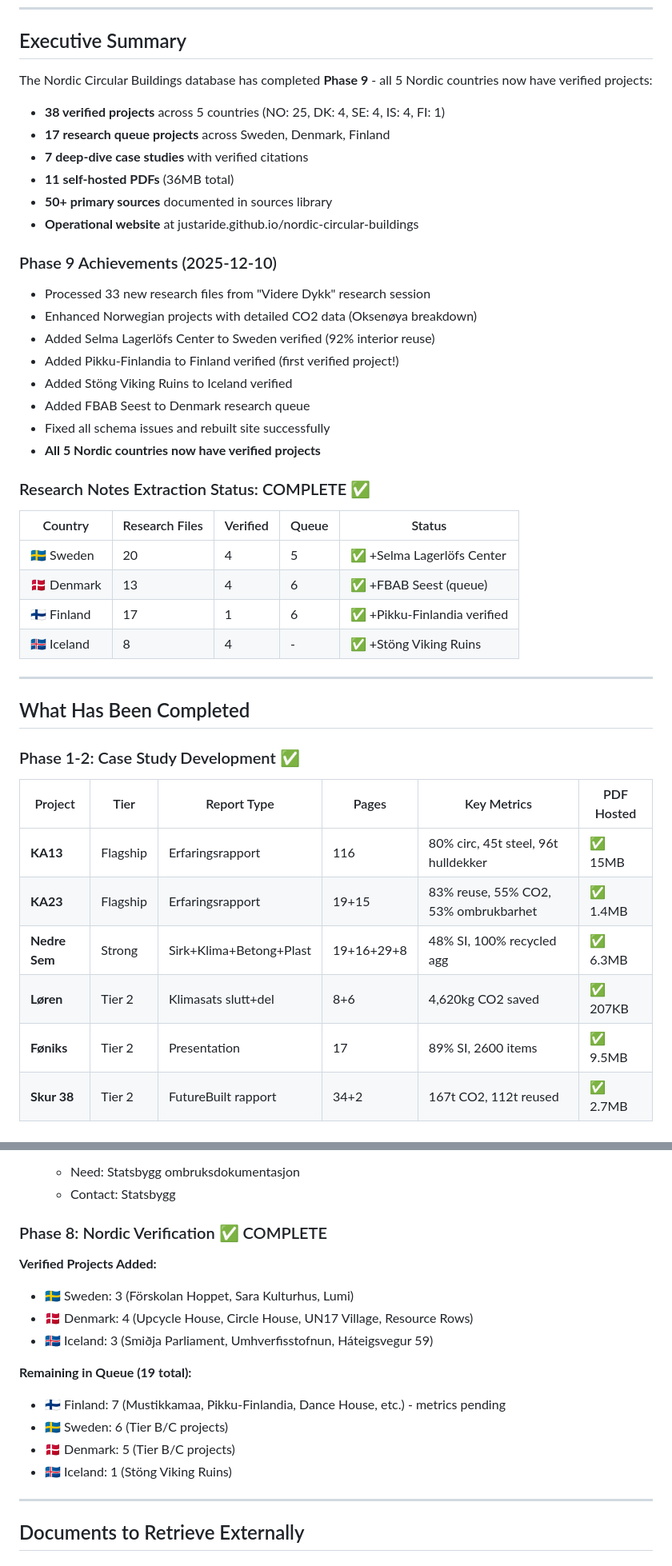
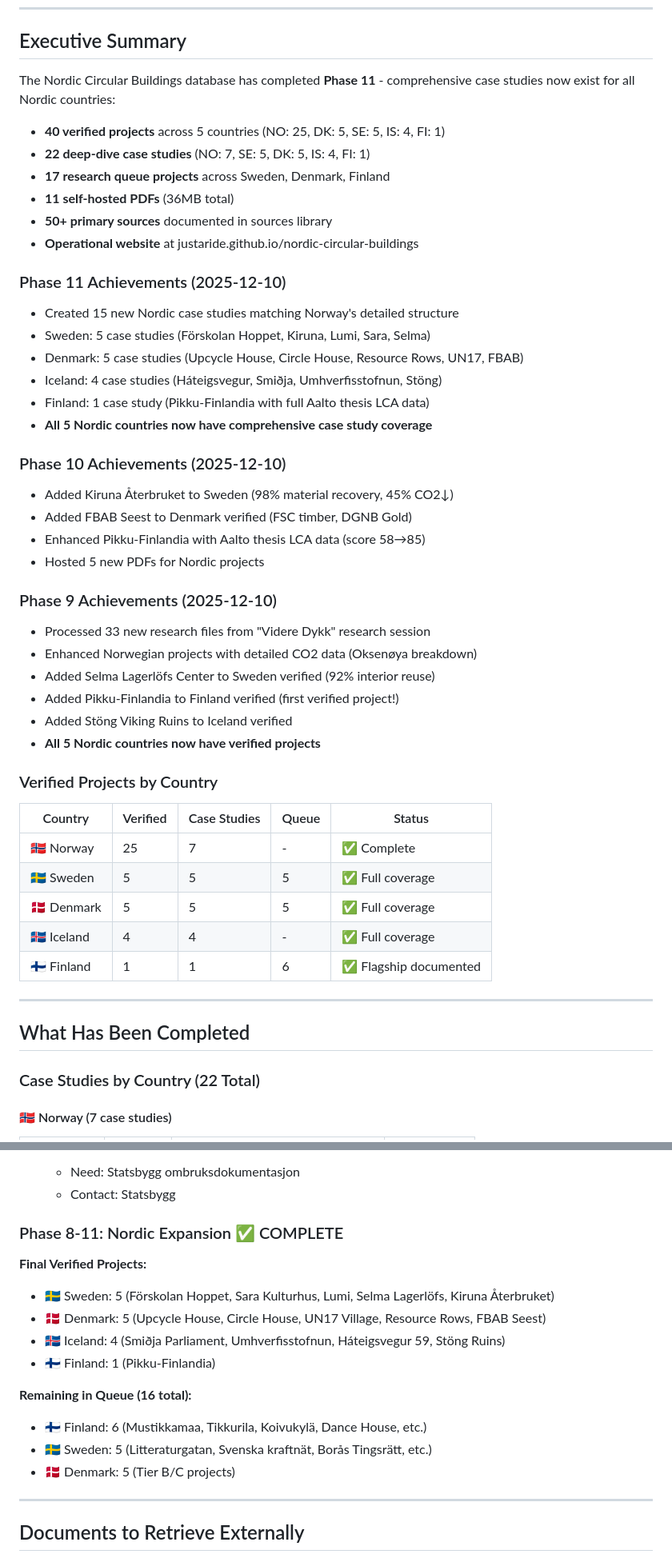
Before and after one commit to justaride/nordic-circular-buildings, a Markdown page: docs/STATUS.md, 2 parts joined by grey strips. Shown at 80% size. Rendered like a GitHub page.

```diff
--- a/docs/STATUS.md
+++ b/docs/STATUS.md
@@ -6,14 +6,28 @@
 
 ## Executive Summary
 
-The Nordic Circular Buildings database has completed **Phase 9** - all 5 Nordic countries now have verified projects:
+The Nordic Circular Buildings database has completed **Phase 11** - comprehensive case studies now exist for all Nordic countries:
 
-- **38 verified projects** across 5 countries (NO: 25, DK: 4, SE: 4, IS: 4, FI: 1)
+- **40 verified projects** across 5 countries (NO: 25, DK: 5, SE: 5, IS: 4, FI: 1)
+- **22 deep-dive case studies** (NO: 7, SE: 5, DK: 5, IS: 4, FI: 1)
 - **17 research queue projects** across Sweden, Denmark, Finland
-- **7 deep-dive case studies** with verified citations
 - **11 self-hosted PDFs** (36MB total)
 - **50+ primary sources** documented in sources library
 - **Operational website** at justaride.github.io/nordic-circular-buildings
+
+### Phase 11 Achievements (2025-12-10)
+- Created 15 new Nordic case studies matching Norway's detailed structure
+- Sweden: 5 case studies (Förskolan Hoppet, Kiruna, Lumi, Sara, Selma)
+- Denmark: 5 case studies (Upcycle House, Circle House, Resource Rows, UN17, FBAB)
+- Iceland: 4 case studies (Háteigsvegur, Smiðja, Umhverfisstofnun, Stöng)
+- Finland: 1 case study (Pikku-Finlandia with full Aalto thesis LCA data)
+- **All 5 Nordic countries now have comprehensive case study coverage**
+
+### Phase 10 Achievements (2025-12-10)
+- Added Kiruna Återbruket to Sweden (98% material recovery, 45% CO2↓)
+- Added FBAB Seest to Denmark verified (FSC timber, DGNB Gold)
+- Enhanced Pikku-Finlandia with Aalto thesis LCA data (score 58→85)
+- Hosted 5 new PDFs for Nordic projects
 
 ### Phase 9 Achievements (2025-12-10)
 - Processed 33 new research files from "Videre Dykk" research session
@@ -21,31 +35,23 @@ The Nordic Circular Buildings database has completed **Phase 9** - all 5 Nordic
 - Added Selma Lagerlöfs Center to Sweden verified (92% interior reuse)
 - Added Pikku-Finlandia to Finland verified (first verified project!)
 - Added Stöng Viking Ruins to Iceland verified
-- Added FBAB Seest to Denmark research queue
-- Fixed all schema issues and rebuilt site successfully
 - **All 5 Nordic countries now have verified projects**
 
-### Research Notes Extraction Status: COMPLETE ✅
+### Verified Projects by Country
 
-| Country | Research Files | Verified | Queue | Status |
-|---------|---------------|----------|-------|--------|
-| 🇸🇪 Sweden | 20 | 4 | 5 | ✅ +Selma Lagerlöfs Center |
-| 🇩🇰 Denmark | 13 | 4 | 6 | ✅ +FBAB Seest (queue) |
-| 🇫🇮 Finland | 17 | 1 | 6 | ✅ +Pikku-Finlandia verified |
-| 🇮🇸 Iceland | 8 | 4 | - | ✅ +Stöng Viking Ruins |
+| Country | Verified | Case Studies | Queue | Status |
+|---------|----------|--------------|-------|--------|
+| 🇳🇴 Norway | 25 | 7 | - | ✅ Complete |
+| 🇸🇪 Sweden | 5 | 5 | 5 | ✅ Full coverage |
+| 🇩🇰 Denmark | 5 | 5 | 5 | ✅ Full coverage |
+| 🇮🇸 Iceland | 4 | 4 | - | ✅ Full coverage |
+| 🇫🇮 Finland | 1 | 1 | 6 | ✅ Flagship documented |
 
 ---
 
 ## What Has Been Completed
 
-### Phase 1-2: Case Study Development ✅
+### Case Studies by Country (22 Total)
 
-| Project | Tier | Report Type | Pages | Key Metrics | PDF Hosted |
-|---------|------|-------------|-------|-------------|------------|
-| **KA13** | Flagship | Erfaringsrapport | 116 | 80% circ, 45t steel, 96t hulldekker | ✅ 15MB |
-| **KA23** | Flagship | Erfaringsrapport | 19+15 | 83% reuse, 55% CO2, 53% ombrukbarhet | ✅ 1.4MB |
-| **Nedre Sem** | Strong | Sirk+Klima+Betong+Plast | 19+16+29+8 | 48% SI, 100% recycled agg | ✅ 6.3MB |
-| **Løren** | Tier 2 | Klimasats slutt+del | 8+6 | 4,620kg CO2 saved | ✅ 207KB |
-| **Føniks** | Tier 2 | Presentation | 17 | 89% SI, 2600 items | ✅ 9.5MB |
-| **Skur 38** | Tier 2 | FutureBuilt rapport | 34+2 | 167t CO2, 112t reused | ✅ 2.7MB |
+#### 🇳🇴 Norway (7 case studies)
 
@@ -180,18 +231,18 @@ Basic info only, no detailed circularity data:
    - Need: Statsbygg ombruksdokumentasjon
    - Contact: Statsbygg
 
-### Phase 8: Nordic Verification ✅ COMPLETE
+### Phase 8-11: Nordic Expansion ✅ COMPLETE
 
-**Verified Projects Added:**
-- 🇸🇪 Sweden: 3 (Förskolan Hoppet, Sara Kulturhus, Lumi)
-- 🇩🇰 Denmark: 4 (Upcycle House, Circle House, UN17 Village, Resource Rows)
-- 🇮🇸 Iceland: 3 (Smiðja Parliament, Umhverfisstofnun, Háteigsvegur 59)
+**Final Verified Projects:**
+- 🇸🇪 Sweden: 5 (Förskolan Hoppet, Sara Kulturhus, Lumi, Selma Lagerlöfs, Kiruna Återbruket)
+- 🇩🇰 Denmark: 5 (Upcycle House, Circle House, UN17 Village, Resource Rows, FBAB Seest)
+- 🇮🇸 Iceland: 4 (Smiðja Parliament, Umhverfisstofnun, Háteigsvegur 59, Stöng Ruins)
+- 🇫🇮 Finland: 1 (Pikku-Finlandia)
 
-**Remaining in Queue (19 total):**
-- 🇫🇮 Finland: 7 (Mustikkamaa, Pikku-Finlandia, Dance House, etc.) - metrics pending
-- 🇸🇪 Sweden: 6 (Tier B/C projects)
+**Remaining in Queue (16 total):**
+- 🇫🇮 Finland: 6 (Mustikkamaa, Tikkurila, Koivukylä, Dance House, etc.)
+- 🇸🇪 Sweden: 5 (Litteraturgatan, Svenska kraftnät, Borås Tingsrätt, etc.)
 - 🇩🇰 Denmark: 5 (Tier B/C projects)
-- 🇮🇸 Iceland: 1 (Stöng Viking Ruins)
 
 ---
 
```
Also changed, not shown: other parts of docs/STATUS.md (+83 -24 lines), docs/ROADMAP.md (+62 -44 lines).
